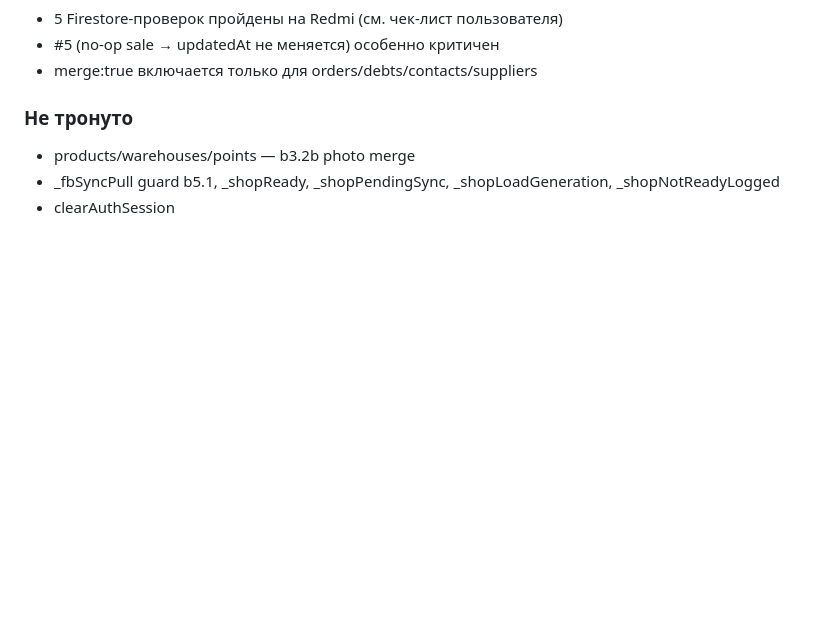
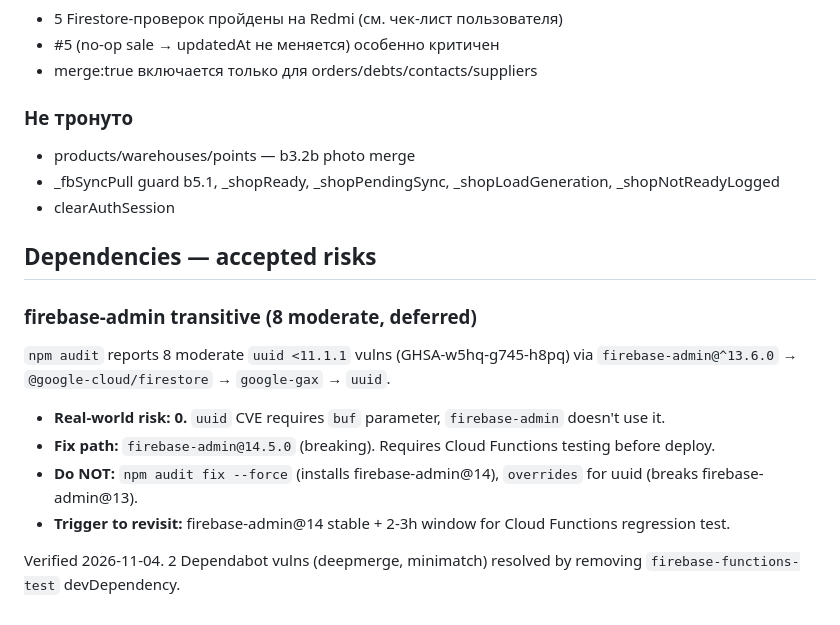
Before and after one commit to fixallastana-hash/On.i-Crm, a Markdown page: SECURITY.md, the part around the change. GitHub-like rendering; blank space fills up the shorter version.

Commit message:
docs(security): document 8 moderate uuid transitive in firebase-admin as accepted risk

```diff
--- a/SECURITY.md
+++ b/SECURITY.md
@@ -306,3 +306,16 @@ Verified audit: Claude Code 2026-11-01, HEAD df41349.
 - products/warehouses/points — b3.2b photo merge
 - _fbSyncPull guard b5.1, _shopReady, _shopPendingSync, _shopLoadGeneration, _shopNotReadyLogged
 - clearAuthSession
+
+## Dependencies — accepted risks
+
+### firebase-admin transitive (8 moderate, deferred)
+`npm audit` reports 8 moderate `uuid <11.1.1` vulns (GHSA-w5hq-g745-h8pq) via
+`firebase-admin@^13.6.0` → `@google-cloud/firestore` → `google-gax` → `uuid`.
+
+- **Real-world risk: 0.** `uuid` CVE requires `buf` parameter, `firebase-admin` doesn't use it.
+- **Fix path:** `firebase-admin@14.5.0` (breaking). Requires Cloud Functions testing before deploy.
+- **Do NOT:** `npm audit fix --force` (installs firebase-admin@14), `overrides` for uuid (breaks firebase-admin@13).
+- **Trigger to revisit:** firebase-admin@14 stable + 2-3h window for Cloud Functions regression test.
+
+Verified 2026-11-04. 2 Dependabot vulns (deepmerge, minimatch) resolved by removing `firebase-functions-test` devDependency.
```
